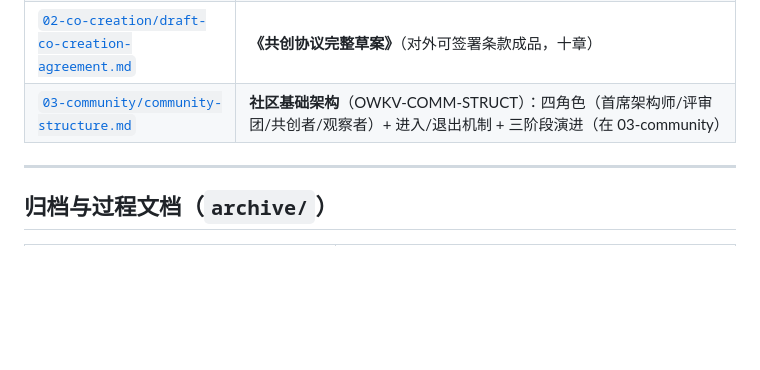
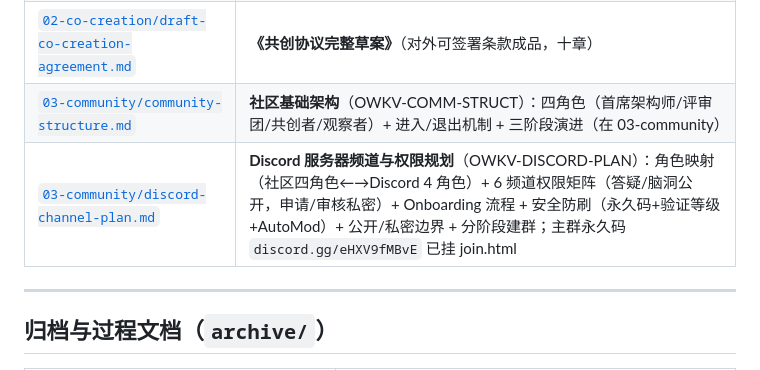
Before and after one commit to OpenWuKongverse/openwukongverse-docs, a Markdown page: README.md, the part around the change. Drawn GitHub-style; blank space fills up the shorter version.

```diff
--- a/README.md
+++ b/README.md
@@ -84,6 +84,7 @@ OpenWuKongVerse（OWKV）是一个 Web3 社区共创的硬核科幻动漫 IP 项
 | [`02-co-creation/proposal-template.md`](02-co-creation/proposal-template.md) | **共创提案模板**（OWKV-PROPOSAL-TPL）：一页可填、直接可报名提交的提案模板 + A12/B3/C7 三则示范填充 |
 | [`02-co-creation/draft-co-creation-agreement.md`](02-co-creation/draft-co-creation-agreement.md) | **《共创协议完整草案》**（对外可签署条款成品，十章） |
 | [`03-community/community-structure.md`](03-community/community-structure.md) | **社区基础架构**（OWKV-COMM-STRUCT）：四角色（首席架构师/评审团/共创者/观察者）+ 进入/退出机制 + 三阶段演进（在 03-community） |
+| [`03-community/discord-channel-plan.md`](03-community/discord-channel-plan.md) | **Discord 服务器频道与权限规划**（OWKV-DISCORD-PLAN）：角色映射（社区四角色←→Discord 4 角色）+ 6 频道权限矩阵（答疑/脑洞公开，申请/审核私密）+ Onboarding 流程 + 安全防刷（永久码+验证等级+AutoMod）+ 公开/私密边界 + 分阶段建群；主群永久码 `discord.gg/eHXV9fMBvE` 已挂 join.html |
 
 ---
 
```
Also changed, not shown: 03-community/discord-channel-plan.md (added, +159 -0 lines).
